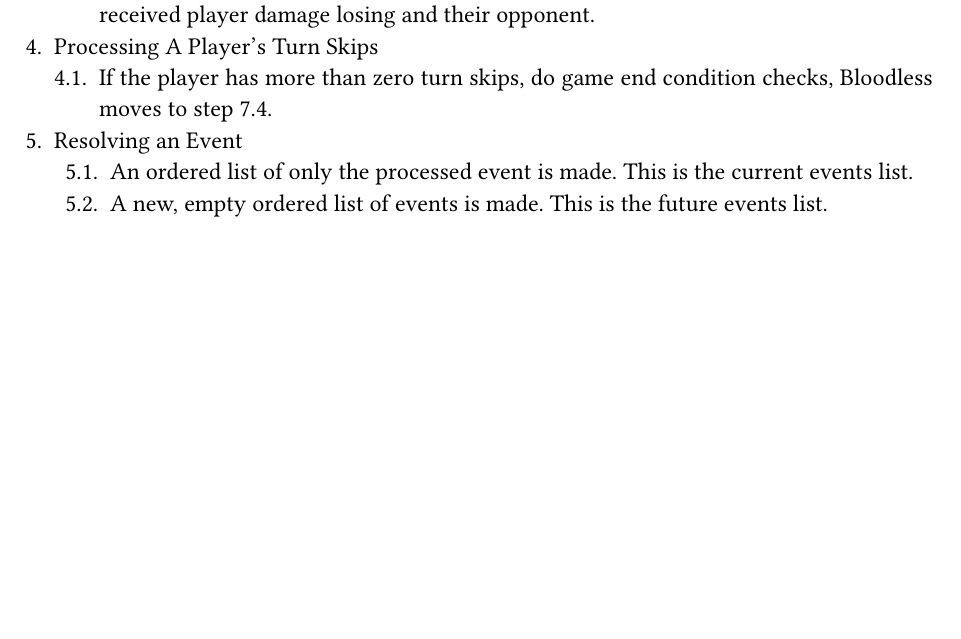
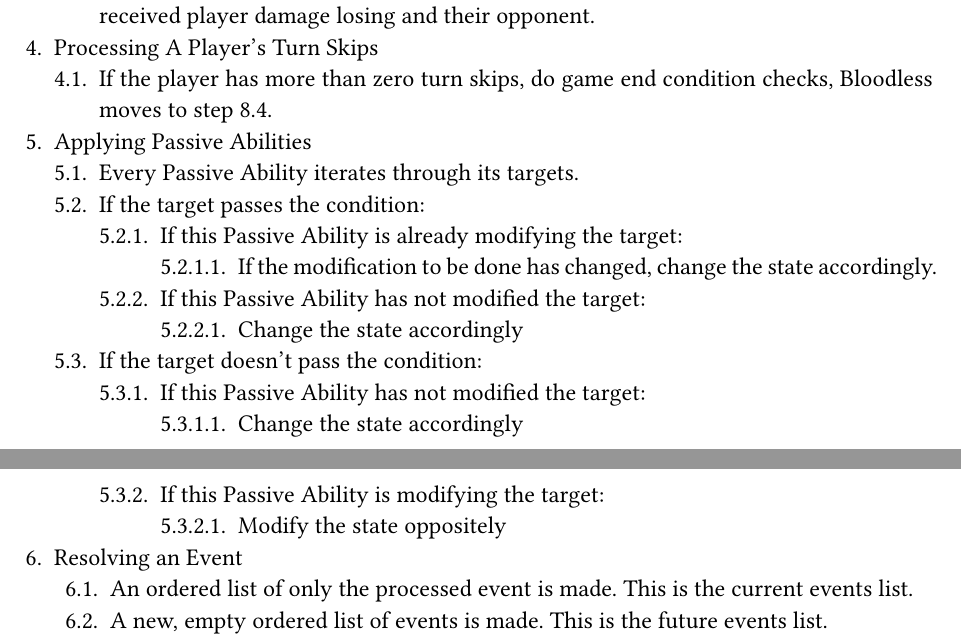
Before and after one commit to Hemolymph/bloodless-docs, a Typst document (rules/ComprehensiveRules.typ): part of page 6 of 8 before the commit and two parts of pages 6 and 7 of 9 after it, the two joined at a grey line, cut so that both start at the same text, the shorter picture padded with empty space. Compiled offline with Typst 0.15.

Commit message:
Add Passive Abilities

```diff
--- a/rules/ComprehensiveRules.typ
+++ b/rules/ComprehensiveRules.typ
@@ -178,6 +181,18 @@ When a process moves to a step, that step is immediately executed, even if a chi
   + If the health pool is zero, process a "finish game" event of with the player who last received player damage losing and their opponent.
 + Processing A Player's Turn Skips <turnSkipsProcess>
   + If the player has more than zero turn skips, do game end condition checks, Bloodless moves to step @turnEnd.
++ Applying Passive Abilities
+  + Every Passive Ability iterates through its targets.
+  + If the target passes the condition:
+    + If this Passive Ability is already modifying the target:
+      + If the modification to be done has changed, change the state accordingly.
+    + If this Passive Ability has not modified the target:
+      + Change the state accordingly
+  + If the target doesn't pass the condition:
+    + If this Passive Ability has not modified the target:
+      + Change the state accordingly
+    + If this Passive Ability is modifying the target:
+      + Modify the state oppositely
 + Resolving an Event
   + An ordered list of only the processed event is made. This is the current events list.
   + A new, empty ordered list of events is made. This is the future events list.
```
Also changed, not shown: rules/ComprehensiveRules.typ (8 more changed lines).
